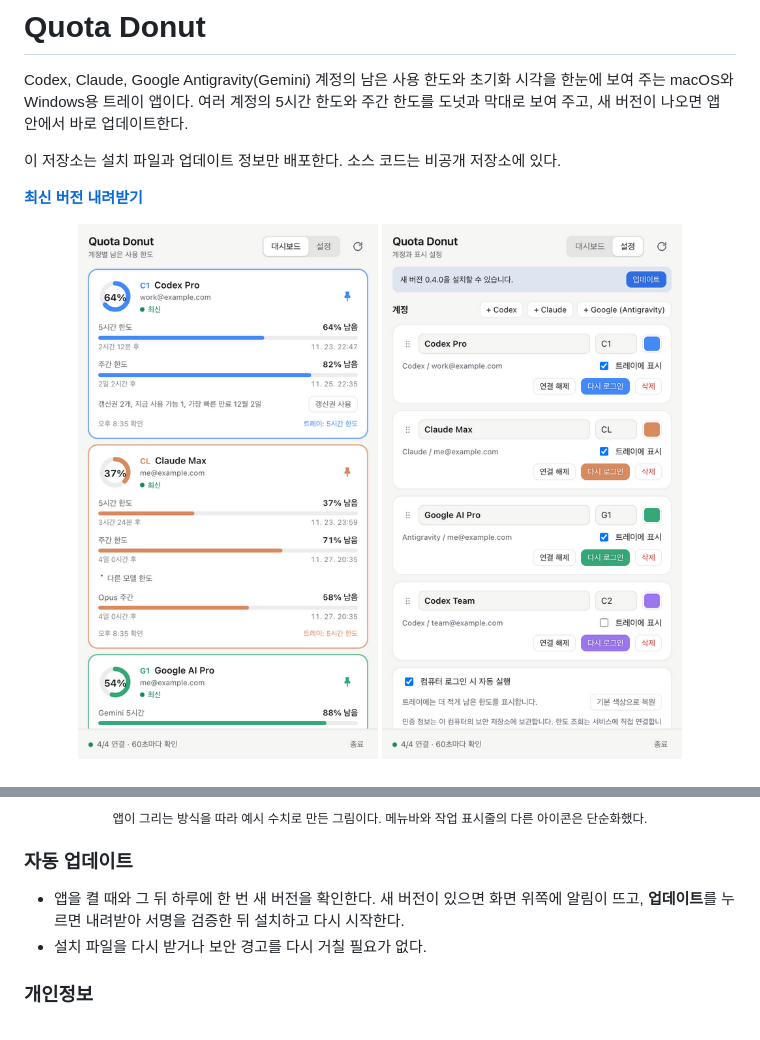
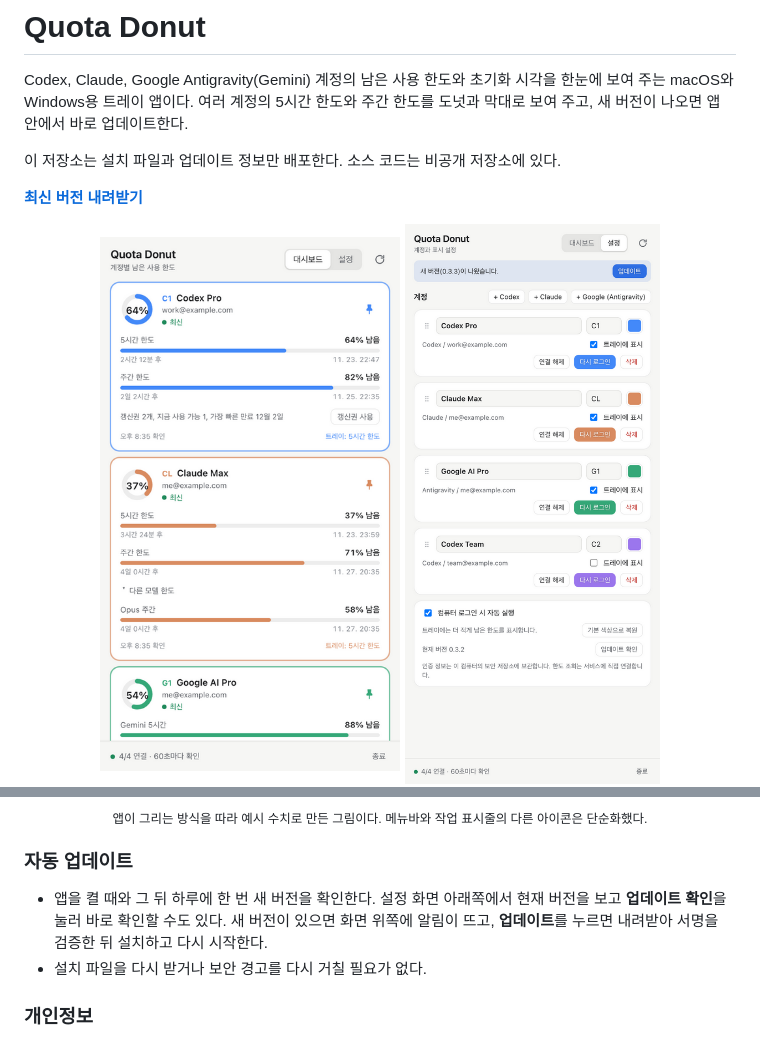
Before and after one commit to imeru/quota-donut-releases, a Markdown page: README.md, 2 parts joined by grey strips. Rendered like a GitHub page; pictures changed too: docs/screenshots/settings.png.

Commit message:
Document the manual update check and refresh the settings screenshot
Co-Authored-By: Claude Opus 5.5 <noreply@anthropic.com>
Claude-Session: https://claude.ai/code/session_01GFwjHEgsaP4e6u7EL7b1Yf

```diff
--- a/README.md
+++ b/README.md
@@ -40,7 +40,7 @@ Codex, Claude, Google Antigravity(Gemini) 계정의 남은 사용 한도와 초
 <p align="center"><sub>앱이 그리는 방식을 따라 예시 수치로 만든 그림이다. 메뉴바와 작업 표시줄의 다른 아이콘은 단순화했다.</sub></p>
 
 ### 자동 업데이트
-- 앱을 켤 때와 그 뒤 하루에 한 번 새 버전을 확인한다. 새 버전이 있으면 화면 위쪽에 알림이 뜨고, **업데이트**를 누르면 내려받아 서명을 검증한 뒤 설치하고 다시 시작한다.
+- 앱을 켤 때와 그 뒤 하루에 한 번 새 버전을 확인한다. 설정 화면 아래쪽에서 현재 버전을 보고 **업데이트 확인**을 눌러 바로 확인할 수도 있다. 새 버전이 있으면 화면 위쪽에 알림이 뜨고, **업데이트**를 누르면 내려받아 서명을 검증한 뒤 설치하고 다시 시작한다.
 - 설치 파일을 다시 받거나 보안 경고를 다시 거칠 필요가 없다.
 
 ### 개인정보
```
